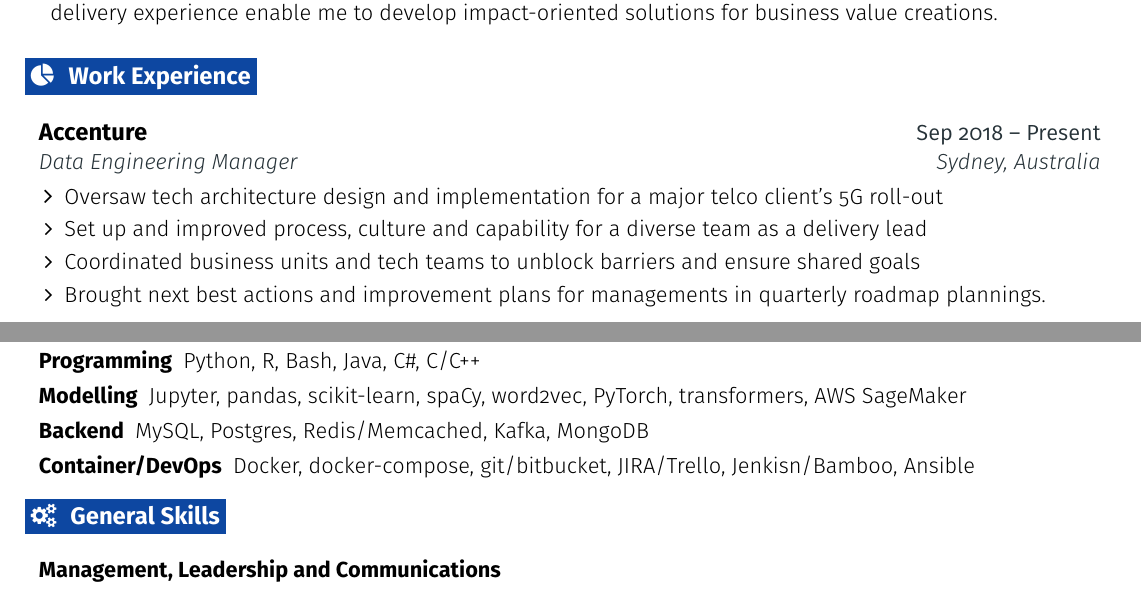
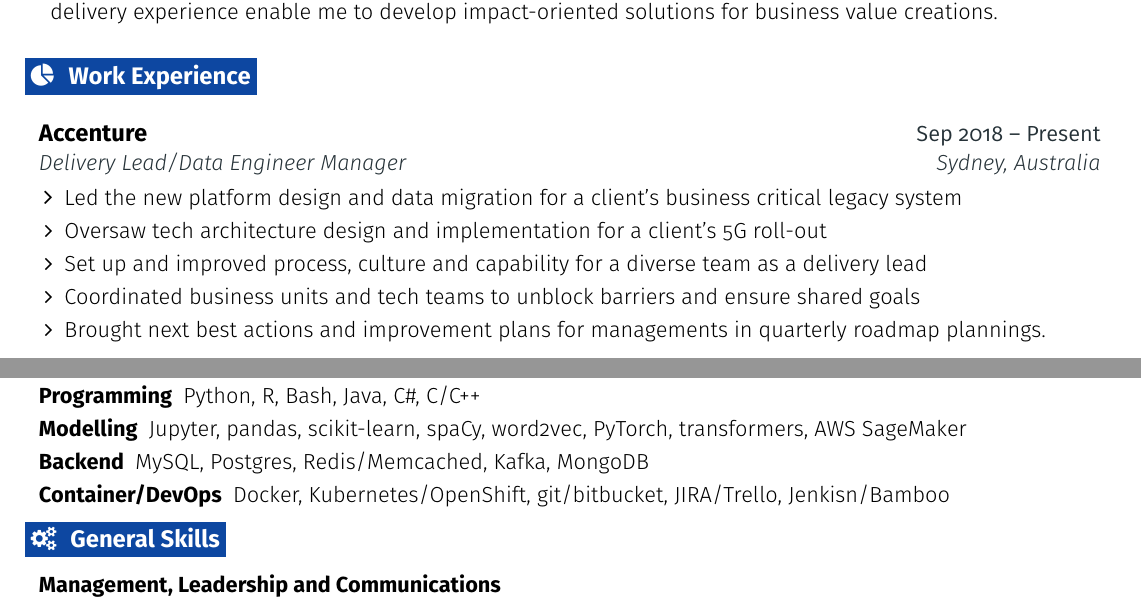
Before and after one commit to tq010or/tq010or.github.io, a LaTeX CV (cv/resume.tex): two parts of pages 1 and 2 of 2, joined at a grey line, cut so that both start at the same text. Compiled offline with pdfLaTeX.

Commit message:
Update on CV

```diff
--- a/cv/resume.tex
+++ b/cv/resume.tex
@@ -189,9 +189,10 @@
   \resumeEntryStart
     \resumeEntryTSDL
       {Accenture}{Sep 2018 -- Present}
-      {Data Engineering Manager}{Sydney, Australia}
+      {Delivery Lead/Data Engineer Manager}{Sydney, Australia}
     \resumeItemListStart
-      \resumeItem {Oversaw tech architecture design and implementation for a major telco client's 5G roll-out}
+      \resumeItem {Led the new platform design and data migration for a client's business critical legacy system}
+      \resumeItem {Oversaw tech architecture design and implementation for a client's 5G roll-out}
       \resumeItem {Set up and improved process, culture and capability for a diverse team as a delivery lead}
       \resumeItem {Coordinated business units and tech teams to unblock barriers and ensure shared goals}
       \resumeItem {Brought next best actions and improvement plans for managements in quarterly roadmap plannings.}
@@ -254,7 +255,7 @@
   \resumeEntryS{Programming} {Python, R, Bash, Java, C\#, C/C++}
   \resumeEntryS{Modelling} {Jupyter, pandas, scikit-learn, spaCy, word2vec, PyTorch, transformers, AWS SageMaker}
   \resumeEntryS{Backend} {MySQL, Postgres, Redis/Memcached, Kafka, MongoDB}
-  \resumeEntryS{Container/DevOps} {Docker, docker-compose, git/bitbucket, JIRA/Trello, Jenkisn/Bamboo, Ansible}
+  \resumeEntryS{Container/DevOps} {Docker, Kubernetes/OpenShift, git/bitbucket, JIRA/Trello, Jenkisn/Bamboo}
  \resumeEntryEnd
 
 %-------------------------------------------------- SKILLS --------------------------------------------------
```
